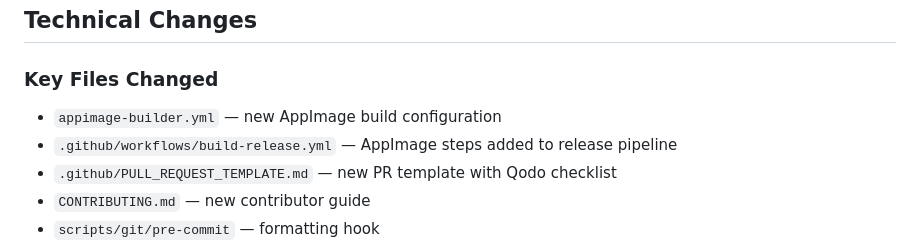
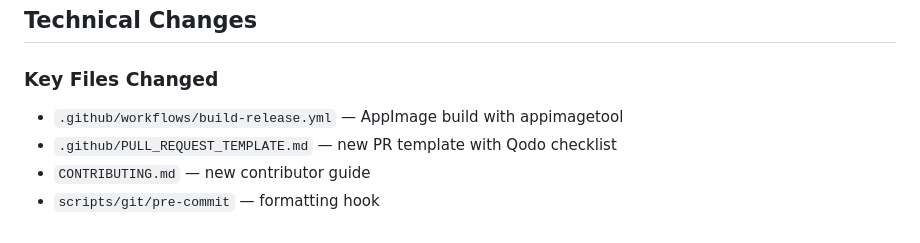
Before and after one commit to StarTuz/dune-awakening-companion, a Markdown page: RELEASE_NOTES_v1.0.10.md, the part around the change. Rendered like a GitHub page.

Commit message:
docs: update AppImage references after appimagetool switch
Co-authored-by: Cursor <cursoragent@cursor.com>

```diff
--- a/RELEASE_NOTES_v1.0.10.md
+++ b/RELEASE_NOTES_v1.0.10.md
@@ -40,8 +40,7 @@
 ## Technical Changes
 
 ### Key Files Changed
-- `appimage-builder.yml` — new AppImage build configuration
-- `.github/workflows/build-release.yml` — AppImage steps added to release pipeline
+- `.github/workflows/build-release.yml` — AppImage build with appimagetool
 - `.github/PULL_REQUEST_TEMPLATE.md` — new PR template with Qodo checklist
 - `CONTRIBUTING.md` — new contributor guide
 - `scripts/git/pre-commit` — formatting hook
```
Also changed, not shown: docs/SIGNING_GUIDE.md (+1 -1 lines).
